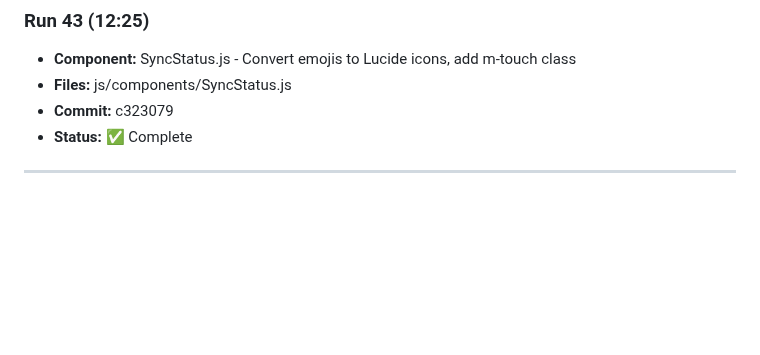
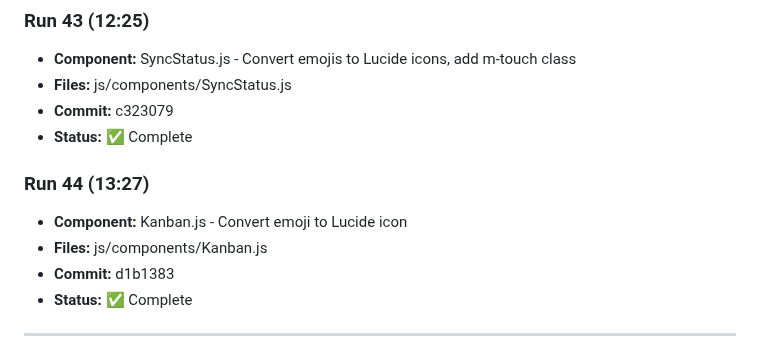
Before and after one commit to ozharsky/Mission-Control, a Markdown page: IMPROVEMENTS_LOG.md, the part around one of its changes. GitHub-like rendering; blank space fills up the shorter version.

Commit message:
Update IMPROVEMENTS_LOG.md for Run 44

```diff
--- a/IMPROVEMENTS_LOG.md
+++ b/IMPROVEMENTS_LOG.md
@@ -295,5 +295,11 @@
 - **Commit:** c323079
 - **Status:** ✅ Complete
 
+### Run 44 (13:27)
+- **Component:** Kanban.js - Convert emoji to Lucide icon
+- **Files:** js/components/Kanban.js
+- **Commit:** d1b1383
+- **Status:** ✅ Complete
+
 ---
 
```
Also changed, not shown: other parts of IMPROVEMENTS_LOG.md (+1 -1 lines).
